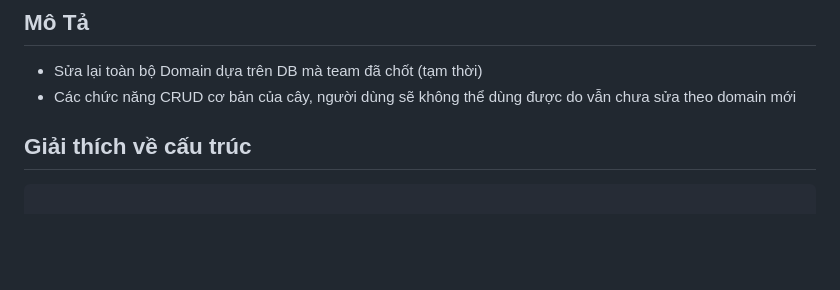
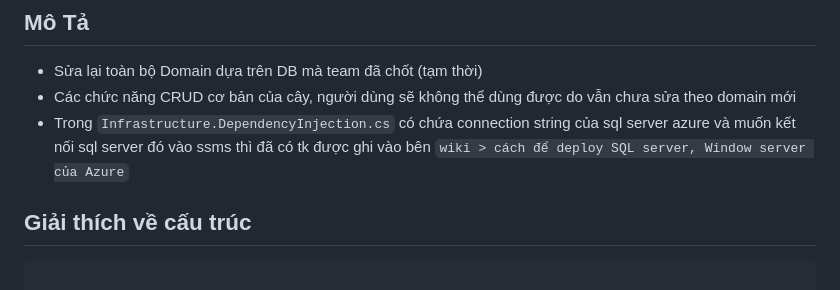
Before and after one commit to AmbatuGraduate/CapstoneProject_SP24, a Markdown page: README.md, the part around the change. Rendered like a GitHub page; blank space fills up the shorter version.

````diff
--- a/README.md
+++ b/README.md
@@ -3,6 +3,7 @@
 ## Mô Tả
 - Sửa lại toàn bộ Domain dựa trên DB mà team đã chốt (tạm thời)
 - Các chức năng CRUD cơ bản của cây, người dùng sẽ không thể dùng được do vẫn chưa sửa theo domain mới
+- Trong `Infrastructure.DependencyInjection.cs` có chứa connection string của sql server azure và muốn kết nối sql server đó vào ssms thì đã có tk được ghi vào bên `wiki > cách để deploy SQL server, Window server của Azure`
 
 ## Giải thích về cấu trúc
 ```
````
